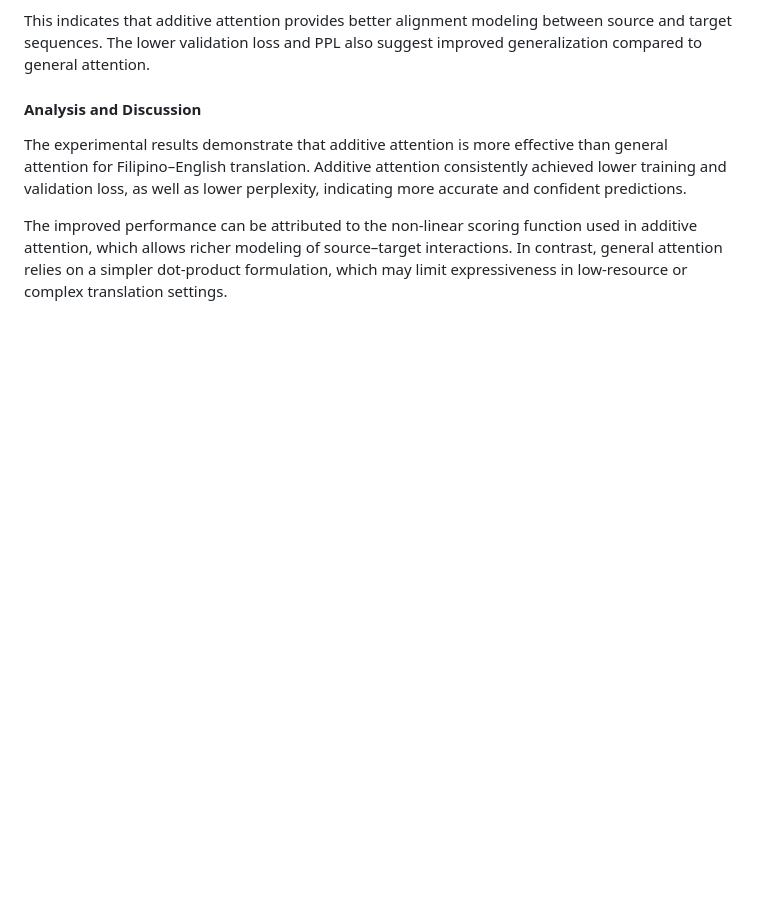
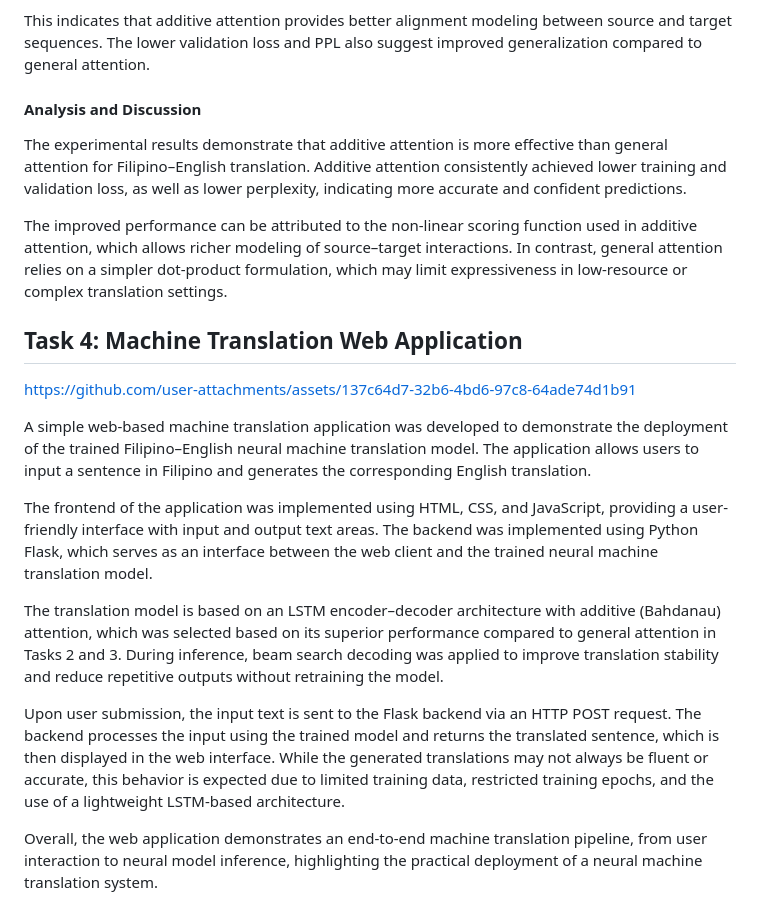
Before and after one commit to luckydprince/NLP, a Markdown page: README.md, the part around the change. Rendered like a GitHub page; blank space fills up the shorter version.

Commit message:
Document machine translation web application details
Added details about the machine translation web application, including its architecture, frontend and backend implementation, and user interaction.

```diff
--- a/README.md
+++ b/README.md
@@ -100,3 +100,37 @@ function used in additive attention, which allows richer modeling of
 source–target interactions. In contrast, general attention relies on a
 simpler dot-product formulation, which may limit expressiveness in
 low-resource or complex translation settings.
+
+<h2>Task 4: Machine Translation Web Application</h2>
+
+https://github.com/user-attachments/assets/137c64d7-32b6-4bd6-97c8-64ade74d1b91
+
+A simple web-based machine translation application was developed to
+demonstrate the deployment of the trained Filipino–English neural machine
+translation model. The application allows users to input a sentence in
+Filipino and generates the corresponding English translation.
+
+The frontend of the application was implemented using HTML, CSS, and
+JavaScript, providing a user-friendly interface with input and output
+text areas. The backend was implemented using Python Flask, which serves
+as an interface between the web client and the trained neural machine
+translation model.
+
+The translation model is based on an LSTM encoder–decoder architecture
+with additive (Bahdanau) attention, which was selected based on its
+superior performance compared to general attention in Tasks 2 and 3.
+During inference, beam search decoding was applied to improve translation
+stability and reduce repetitive outputs without retraining the model.
+
+Upon user submission, the input text is sent to the Flask backend via an
+HTTP POST request. The backend processes the input using the trained model
+and returns the translated sentence, which is then displayed in the web
+interface. While the generated translations may not always be fluent or
+accurate, this behavior is expected due to limited training data,
+restricted training epochs, and the use of a lightweight LSTM-based
+architecture.
+
+Overall, the web application demonstrates an end-to-end machine
+translation pipeline, from user interaction to neural model inference,
+highlighting the practical deployment of a neural machine translation
+system.
```
